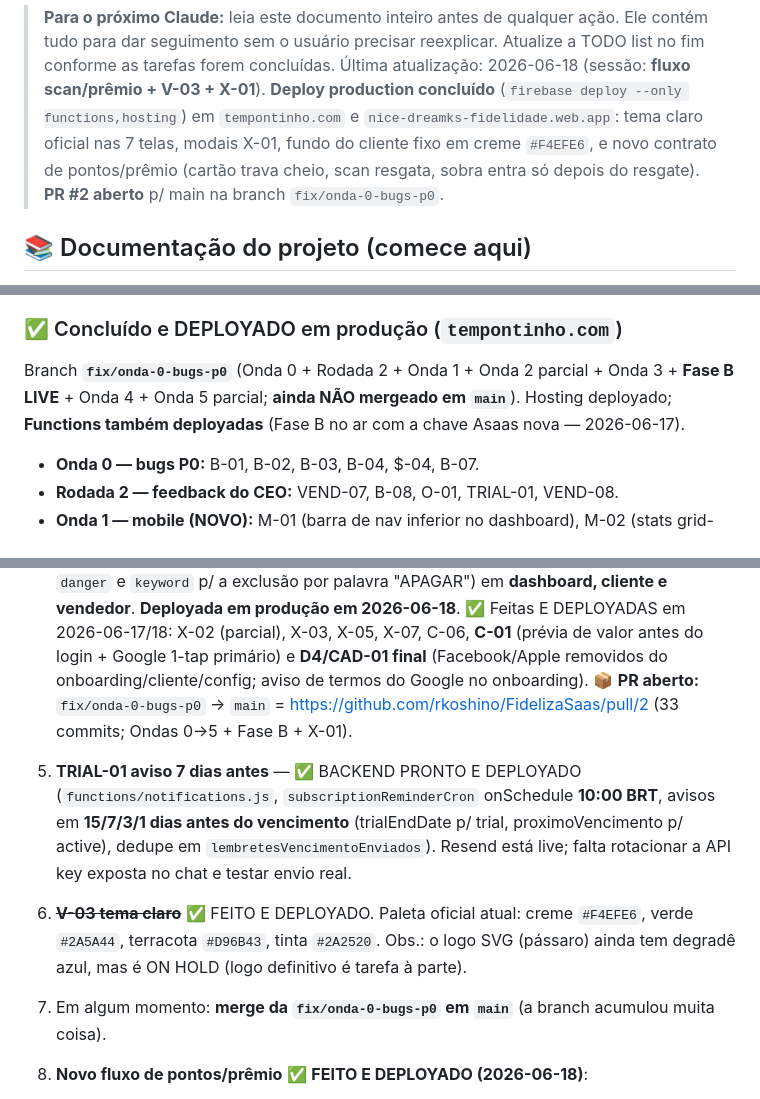
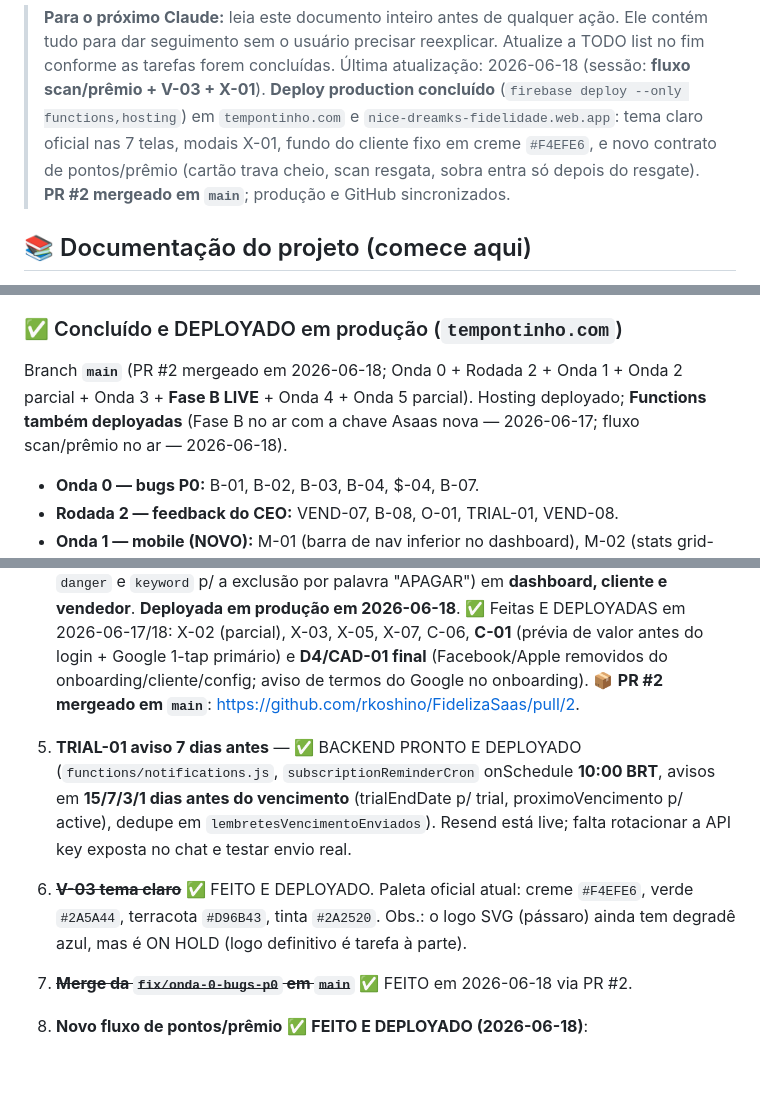
Before and after one commit to rkoshino/FidelizaSaas, a Markdown page: HANDOFF.md, 3 parts joined by grey strips. GitHub-like rendering; blank space fills up the shorter version.

Commit message:
docs(handoff): registrar merge do PR 2

```diff
--- a/HANDOFF.md
+++ b/HANDOFF.md
@@ -7,7 +7,7 @@
 > **Deploy production concluído** (`firebase deploy --only functions,hosting`) em `tempontinho.com` e
 > `nice-dreamks-fidelidade.web.app`: tema claro oficial nas 7 telas, modais X-01, fundo do cliente fixo
 > em creme `#F4EFE6`, e novo contrato de pontos/prêmio (cartão trava cheio, scan resgata, sobra entra só
-> depois do resgate). **PR #2 aberto** p/ main na branch `fix/onda-0-bugs-p0`.
+> depois do resgate). **PR #2 mergeado em `main`**; produção e GitHub sincronizados.
 
 ## 📚 Documentação do projeto (comece aqui)
 
@@ -40,9 +40,9 @@ nota de segurança abaixo). Ordem de leitura recomendada para entender o roadmap
 - **Mandato-mestra:** *"MVP mínimo e completo funcional antes de luxos."*
 
 ### ✅ Concluído e DEPLOYADO em produção (`tempontinho.com`)
-Branch **`fix/onda-0-bugs-p0`** (Onda 0 + Rodada 2 + Onda 1 + Onda 2 parcial + Onda 3 + **Fase B LIVE** +
-Onda 4 + Onda 5 parcial; **ainda NÃO mergeado em `main`**). Hosting deployado; **Functions também
-deployadas** (Fase B no ar com a chave Asaas nova — 2026-06-17).
+Branch **`main`** (PR #2 mergeado em 2026-06-18; Onda 0 + Rodada 2 + Onda 1 + Onda 2 parcial + Onda 3 +
+**Fase B LIVE** + Onda 4 + Onda 5 parcial). Hosting deployado; **Functions também deployadas**
+(Fase B no ar com a chave Asaas nova — 2026-06-17; fluxo scan/prêmio no ar — 2026-06-18).
 
 - **Onda 0 — bugs P0:** B-01, B-02, B-03, B-04, $-04, B-07.
 - **Rodada 2 — feedback do CEO:** VEND-07, B-08, O-01, TRIAL-01, VEND-08.
@@ -119,8 +119,7 @@ Onda 1, Onda 2 (parcial), Onda 3, Onda 4, Onda 5 (parcial) e **Fase B** concluí
    ✅ Feitas E DEPLOYADAS em 2026-06-17/18: X-02 (parcial), X-03, X-05, X-07, C-06, **C-01**
    (prévia de valor antes do login + Google 1-tap primário) e **D4/CAD-01 final** (Facebook/Apple removidos
    do onboarding/cliente/config; aviso de termos do Google no onboarding).
-   📦 **PR aberto:** `fix/onda-0-bugs-p0` → `main` = https://github.com/rkoshino/FidelizaSaas/pull/2
-   (33 commits; Ondas 0→5 + Fase B + X-01).
+   📦 **PR #2 mergeado em `main`**: https://github.com/rkoshino/FidelizaSaas/pull/2.
 5. **TRIAL-01 aviso 7 dias antes** — ✅ BACKEND PRONTO E DEPLOYADO (`functions/notifications.js`,
    `subscriptionReminderCron` onSchedule **10:00 BRT**, avisos em **15/7/3/1 dias antes do vencimento**
    (trialEndDate p/ trial, proximoVencimento p/ active), dedupe em `lembretesVencimentoEnviados`).
@@ -128,7 +127,7 @@ Onda 1, Onda 2 (parcial), Onda 3, Onda 4, Onda 5 (parcial) e **Fase B** concluí
 6. ~~**V-03 tema claro**~~ ✅ FEITO E DEPLOYADO. Paleta oficial atual: creme `#F4EFE6`, verde `#2A5A44`,
    terracota `#D96B43`, tinta `#2A2520`. Obs.: o logo SVG (pássaro) ainda tem degradê azul, mas é ON HOLD
    (logo definitivo é tarefa à parte).
-7. Em algum momento: **merge da `fix/onda-0-bugs-p0` em `main`** (a branch acumulou muita coisa).
+7. ~~**Merge da `fix/onda-0-bugs-p0` em `main`**~~ ✅ FEITO em 2026-06-18 via PR #2.
 
 8. **Novo fluxo de pontos/prêmio** ✅ **FEITO E DEPLOYADO (2026-06-18)**:
    - Backend (`functions/index.js`): `awardPoints` recusa pontuar se `premiosPendentes > 0`; ao completar,
```
Also changed, not shown: other parts of HANDOFF.md (+2 -2 lines).
